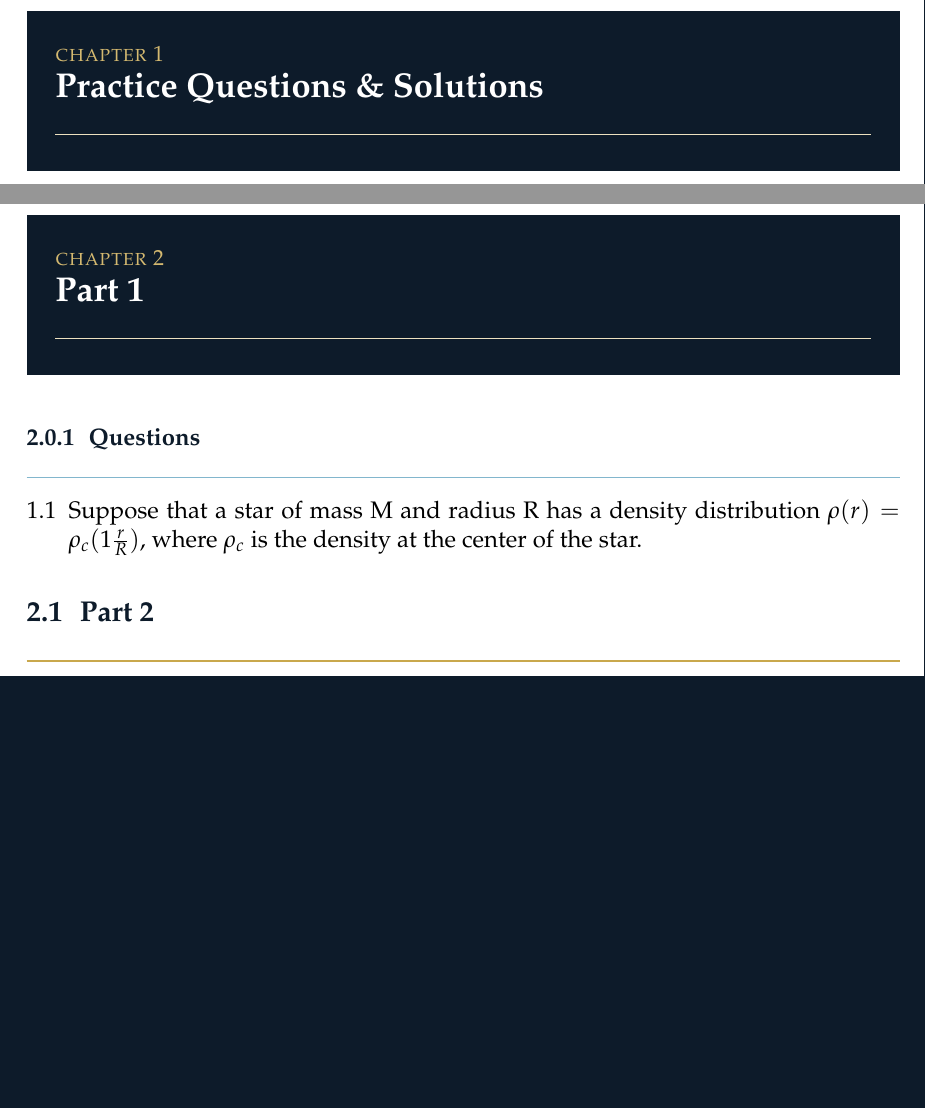
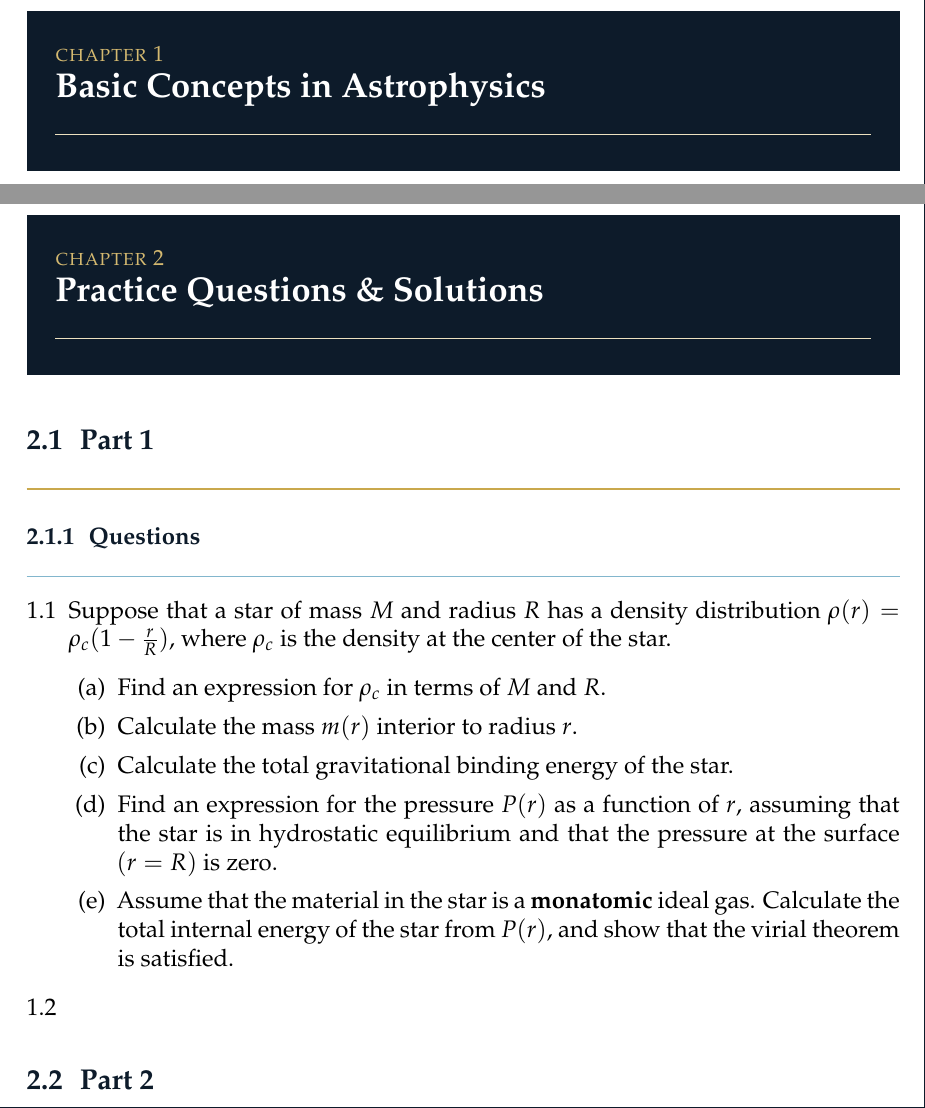
Before and after one commit to AuTomatoc-Ti/phys3071-Astrophysics-notes, a LaTeX document (main.tex, which reads chapters/ch01_basics.tex, chapters/questions/q_ch01_fundamentals.tex): two parts of pages 7 and 8 of 16, joined at a grey line, cut so that both start at the same text, the shorter picture padded with empty space. The pictures show the PDF file main.pdf that the author committed with the source.

Commit message:
one Q + chapter

```diff
--- /dev/null
+++ b/chapters/ch01_basics.tex
@@ -0,0 +1 @@
+\chapter{Basic Concepts in Astrophysics}
--- a/chapters/questions/q_ch01_fundamentals.tex
+++ b/chapters/questions/q_ch01_fundamentals.tex
@@ -3,10 +3,15 @@
 \subsection{Questions}
 
 \begin{enumerate}[label=1.\arabic*]
-    \item \label{q:1.1} Suppose that a star of mass M and radius R has a density distribution $\rho(r) = \rho_c(1 − \frac{r}{R})$,
+    \item Suppose that a star of mass $M$ and radius $R$ has a density distribution $\rho(r) = \rho_c(1 - \frac{r}{R})$,
 where $\rho_c$ is the density at the center of the star.
-\begin{enumerate}[label=(\alph*)]
-    \item Find an expression for $\rho_c$ in terms of M and R.
-    \item Calculate the mass $m(r)$ interior to radius $r$.
-    \item Find an expression for the pressure $P(r)$ as a function of $r$, assuming that the star is in hydrostatic equilibrium and that the pressure at the surface $(r = R)$ is zero.
+    \begin{enumerate}[label=(\alph*)]
+        \item Find an expression for $\rho_c$ in terms of $M$ and $R$.
+        \item Calculate the mass $m(r)$ interior to radius $r$.
+        \item Calculate the total gravitational binding energy of the star.
+        \item Find an expression for the pressure $P(r)$ as a function of $r$, assuming that the star is in hydrostatic equilibrium and that the pressure at the surface $(r = R)$ is zero.
+        \item Assume that the material in the star is a \textbf{monatomic} ideal gas. Calculate the total
+                internal energy of the star from $P(r)$, and show that the virial theorem is satisfied.
+    \end{enumerate}
+    \item
 \end{enumerate}
```
Also changed, not shown: main.tex (+1 -1 lines), main.pdf, chapters/questions/q_ch01_fundamentals.tex (3 more changed lines), 1 other file.
